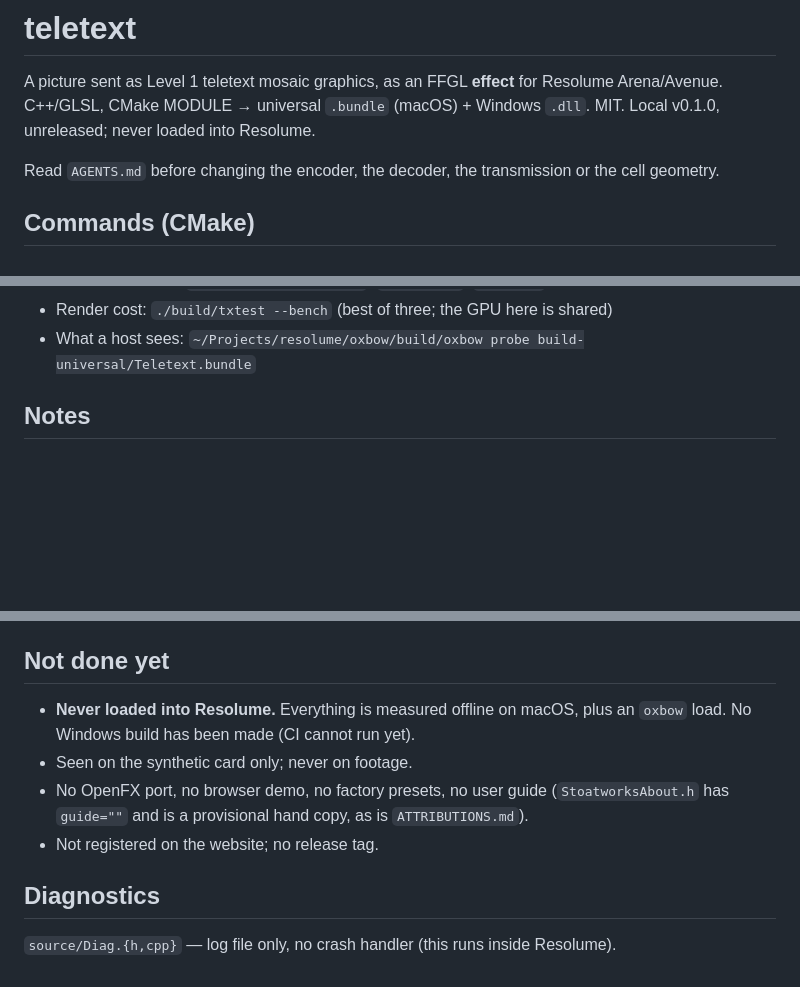
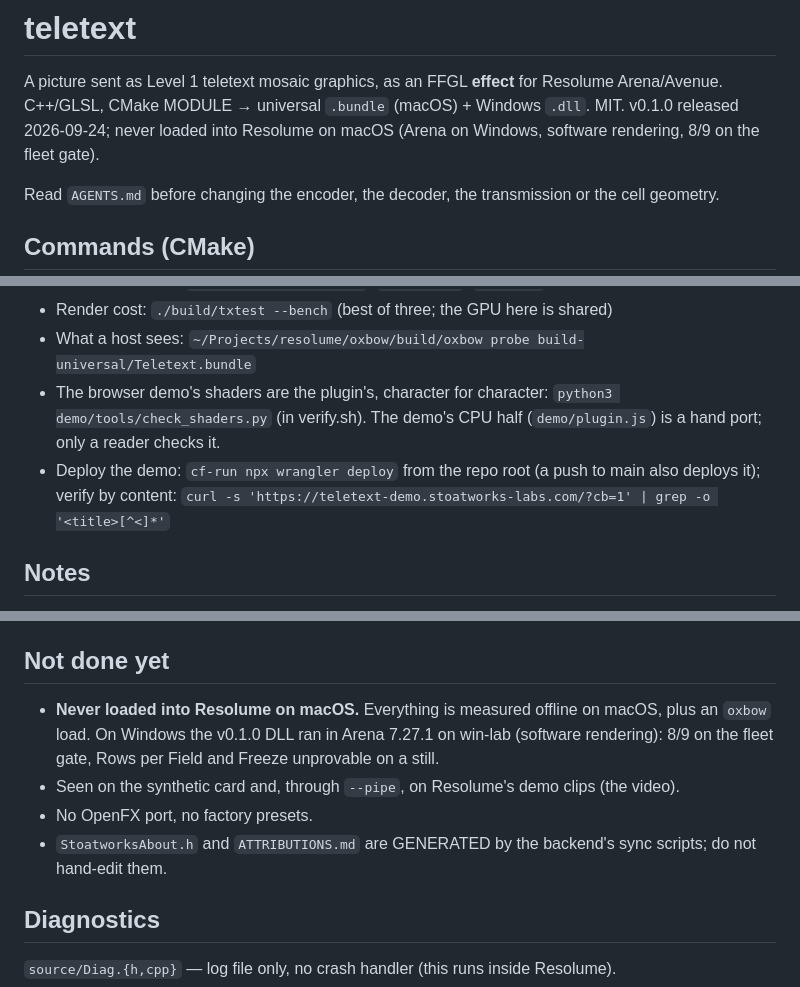
Before and after one commit to stoatworks-labs/teletext, a Markdown page: CLAUDE.md, 3 parts joined by grey strips. GitHub-like rendering; blank space fills up the shorter version.

```diff
--- a/CLAUDE.md
+++ b/CLAUDE.md
@@ -2,7 +2,7 @@
 
 A picture sent as Level 1 teletext mosaic graphics, as an FFGL **effect** for Resolume
 Arena/Avenue. C++/GLSL, CMake MODULE → universal `.bundle` (macOS) + Windows `.dll`. MIT.
-Local v0.1.0, unreleased; never loaded into Resolume.
+v0.1.0 released 2026-09-24; never loaded into Resolume on macOS (Arena on Windows, software rendering, 8/9 on the fleet gate).
 
 Read `AGENTS.md` before changing the encoder, the decoder, the transmission or the cell
 geometry.
@@ -44,6 +44,10 @@ geometry.
 - No dead controls: `python3 tools/sweep.py` (`--size WxH`, `--jobs N`)
 - Render cost: `./build/txtest --bench` (best of three; the GPU here is shared)
 - What a host sees: `~/Projects/resolume/oxbow/build/oxbow probe build-universal/Teletext.bundle`
+- The browser demo's shaders are the plugin's, character for character: `python3 demo/tools/check_shaders.py`
+  (in verify.sh). The demo's CPU half (`demo/plugin.js`) is a hand port; only a reader checks it.
+- Deploy the demo: `cf-run npx wrangler deploy` from the repo root (a push to main also deploys it);
+  verify by content: `curl -s 'https://teletext-demo.stoatworks-labs.com/?cb=1' | grep -o '<title>[^<]*'`
 
 ## Notes
 - **The decoder is the reference.** `Decoder.cpp` is the receiver's half of the
@@ -82,13 +86,13 @@ geometry.
 - FFGL id is `TX01`, display name `SW Teletext`.
 
 ## Not done yet
-- **Never loaded into Resolume.** Everything is measured offline on macOS, plus an
-  `oxbow` load. No Windows build has been made (CI cannot run yet).
-- Seen on the synthetic card only; never on footage.
-- No OpenFX port, no browser demo, no factory presets, no user guide
-  (`StoatworksAbout.h` has `guide=""` and is a provisional hand copy, as is
-  `ATTRIBUTIONS.md`).
-- Not registered on the website; no release tag.
+- **Never loaded into Resolume on macOS.** Everything is measured offline on macOS, plus an
+  `oxbow` load. On Windows the v0.1.0 DLL ran in Arena 7.27.1 on win-lab (software
+  rendering): 8/9 on the fleet gate, Rows per Field and Freeze unprovable on a still.
+- Seen on the synthetic card and, through `--pipe`, on Resolume's demo clips (the video).
+- No OpenFX port, no factory presets.
+- `StoatworksAbout.h` and `ATTRIBUTIONS.md` are GENERATED by the backend's sync scripts;
+  do not hand-edit them.
 
 ## Diagnostics
 
```
Also changed, not shown: AGENTS.md (+26 -10 lines), README.md (+22 -11 lines).
